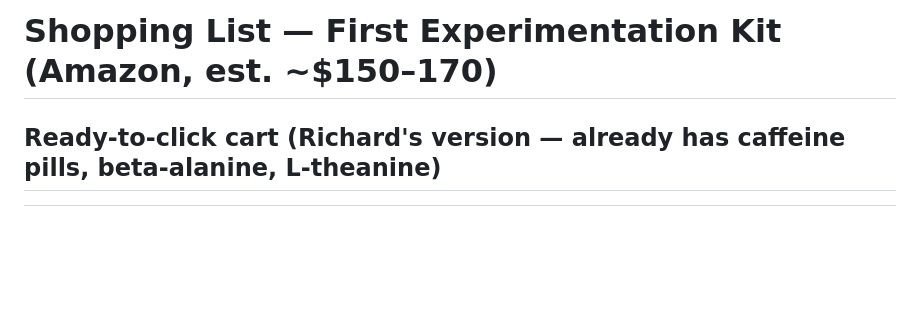
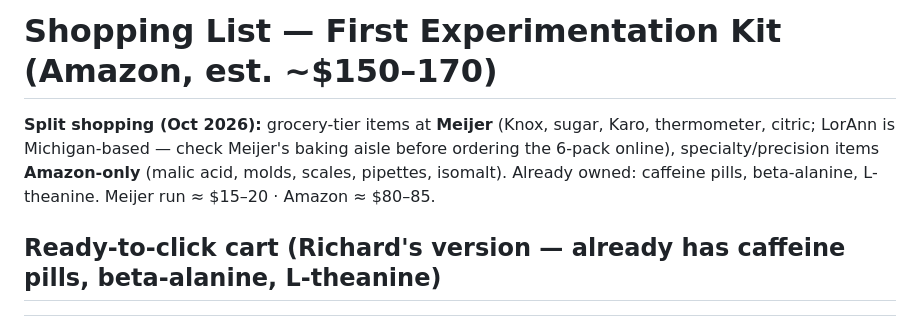
Before and after one commit to zyrxun/preworkout-brand, a Markdown page: docs/11-shopping-list.md, the part around the change. Drawn GitHub-style; blank space fills up the shorter version.

Commit message:
Shopping list: Meijer/Amazon split noted

```diff
--- a/docs/11-shopping-list.md
+++ b/docs/11-shopping-list.md
@@ -1,4 +1,6 @@
 # Shopping List — First Experimentation Kit (Amazon, est. ~$150–170)
+
+**Split shopping (Oct 2026):** grocery-tier items at **Meijer** (Knox, sugar, Karo, thermometer, citric; LorAnn is Michigan-based — check Meijer's baking aisle before ordering the 6-pack online), specialty/precision items **Amazon-only** (malic acid, molds, scales, pipettes, isomalt). Already owned: caffeine pills, beta-alanine, L-theanine. Meijer run ≈ $15–20 · Amazon ≈ $80–85.
 
 ## Ready-to-click cart (Richard's version — already has caffeine pills, beta-alanine, L-theanine)
 
```
